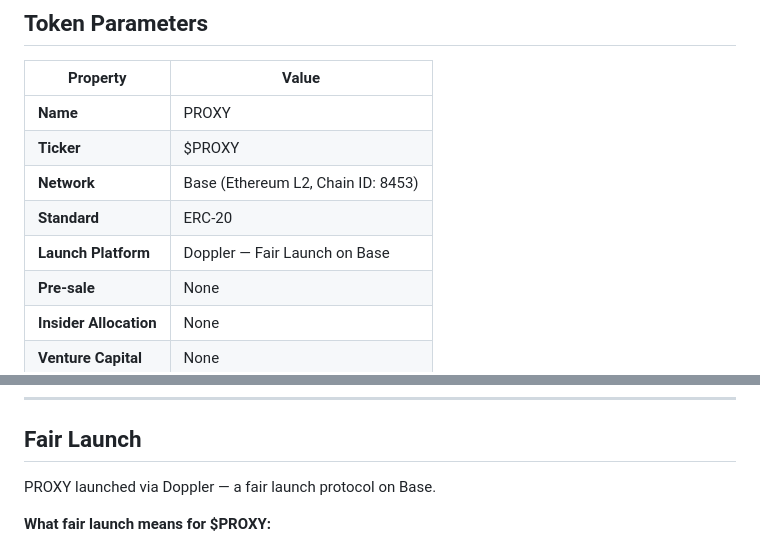
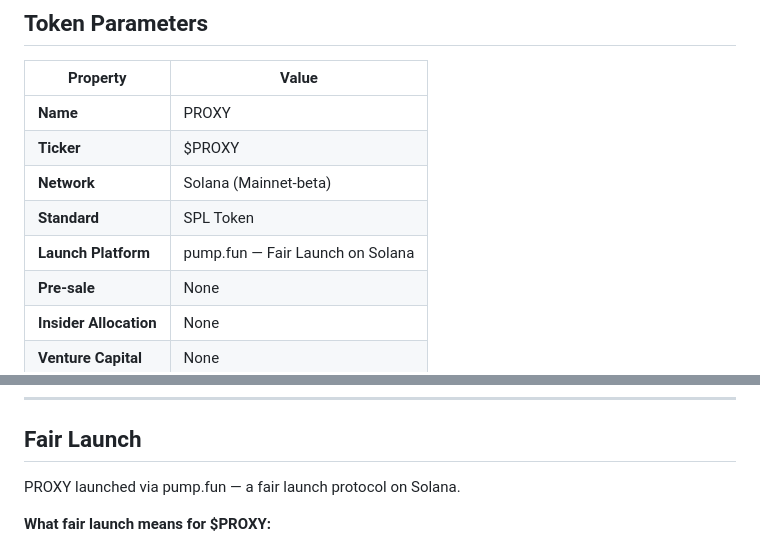
Before and after one commit to proxy-labs-create/proxy-protocol, a Markdown page: docs/token.md, 2 parts joined by grey strips. GitHub-like rendering.

Commit message:
Updating token.md page for launch

```diff
--- a/docs/token.md
+++ b/docs/token.md
@@ -21,9 +21,9 @@ Every resource transaction on the PROXY network is denominated in $PROXY and set
 |----------|-------|
 | **Name** | PROXY |
 | **Ticker** | $PROXY |
-| **Network** | Base (Ethereum L2, Chain ID: 8453) |
-| **Standard** | ERC-20 |
-| **Launch Platform** | Doppler — Fair Launch on Base |
+| **Network** | Solana (Mainnet-beta) |
+| **Standard** | SPL Token |
+| **Launch Platform** | pump.fun — Fair Launch on Solana |
 | **Pre-sale** | None |
 | **Insider Allocation** | None |
 | **Venture Capital** | None |
@@ -126,7 +126,7 @@ Operators who want their agents to operate must continuously supply $PROXY. Prov
 
 ## Fair Launch
 
-PROXY launched via Doppler — a fair launch protocol on Base.
+PROXY launched via pump.fun — a fair launch protocol on Solana.
 
 **What fair launch means for $PROXY:**
 
```
Also changed, not shown: other parts of docs/token.md (+1 -1 lines).
